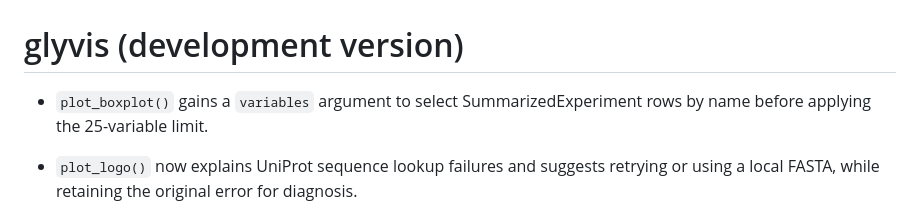
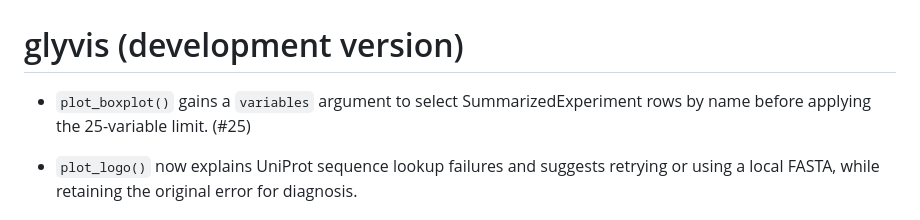
Before and after one commit to glycoverse/glyvis, a Markdown page: NEWS.md, the part around the change. GitHub-like rendering.

Commit message:
chore: reference PR 25 in NEWS

```diff
--- a/NEWS.md
+++ b/NEWS.md
@@ -1,6 +1,6 @@
 # glyvis (development version)
 
-* `plot_boxplot()` gains a `variables` argument to select SummarizedExperiment rows by name before applying the 25-variable limit.
+* `plot_boxplot()` gains a `variables` argument to select SummarizedExperiment rows by name before applying the 25-variable limit. (#25)
 
 * `plot_logo()` now explains UniProt sequence lookup failures and suggests retrying or using a local FASTA, while retaining the original error for diagnosis.
 
```
